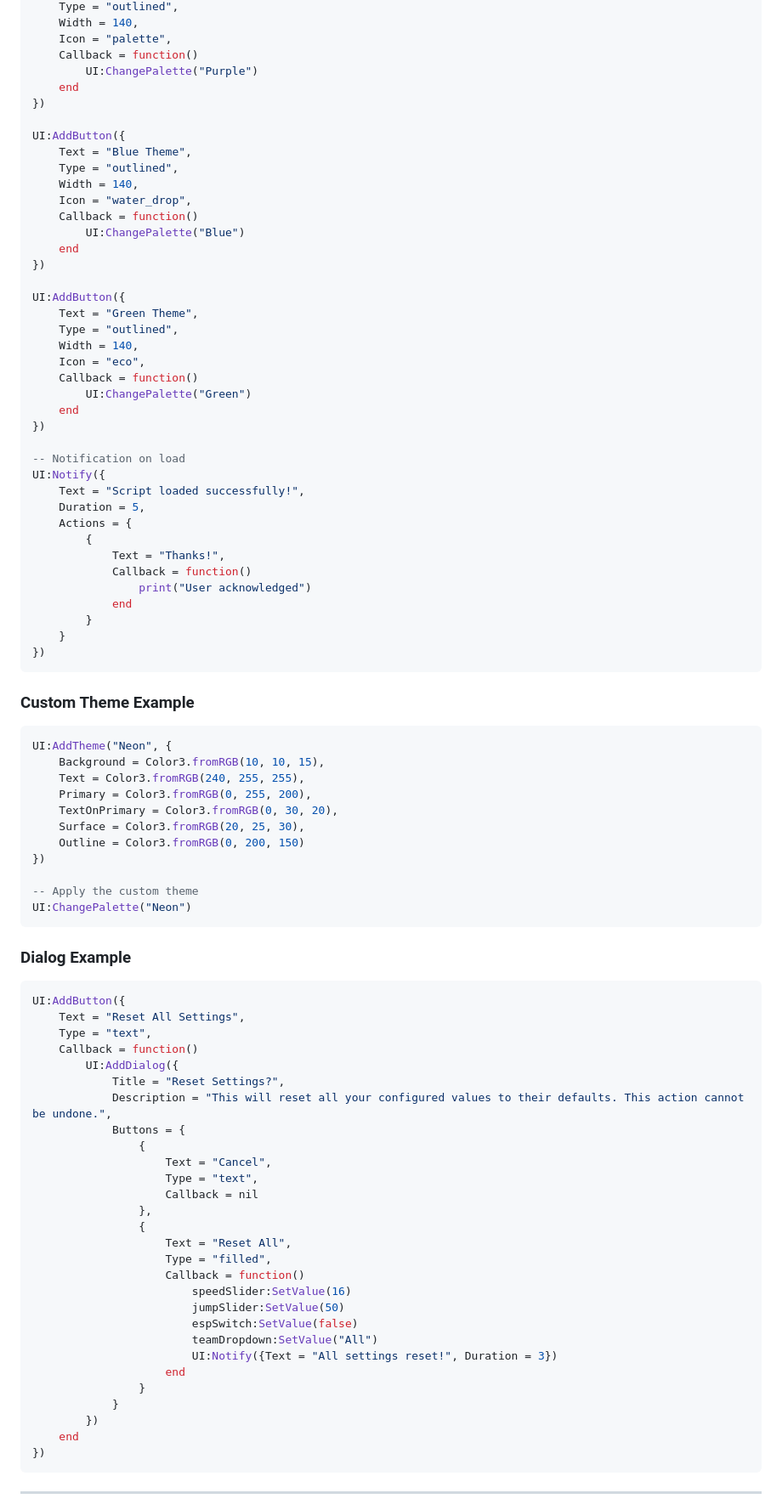
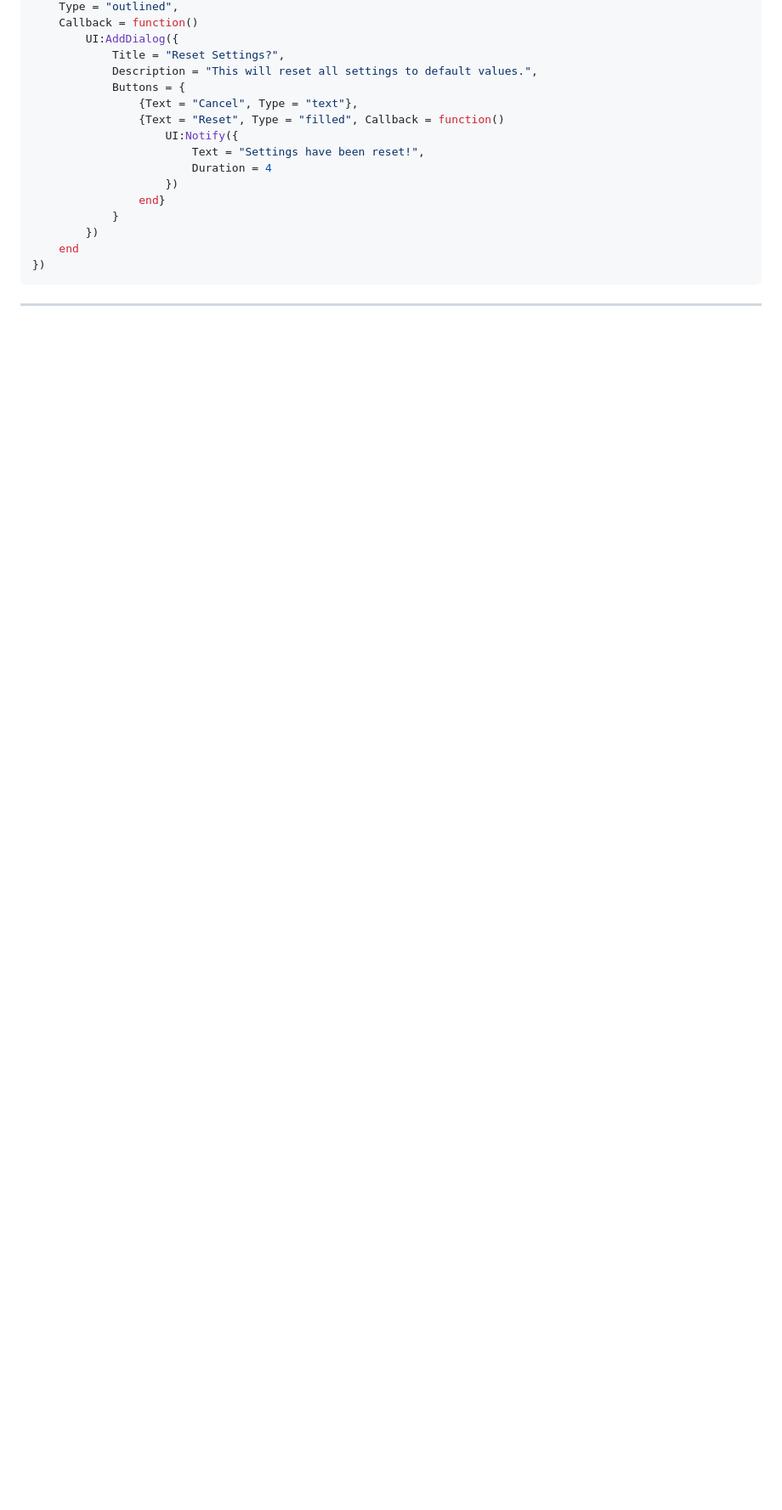
Before and after one commit to fiangg20/nox, a Markdown page: README.md, the part around one of its changes. Shown at 85% size. Rendered like a GitHub page; blank space fills up the shorter version.

````diff
--- a/README.md
+++ b/README.md
@@ -1197,89 +1333,16 @@ UI:AddButton({
     Type = "outlined",
-    Width = 140,
-    Icon = "palette",
-    Callback = function()
-        UI:ChangePalette("Purple")
-    end
-})
-
-UI:AddButton({
-    Text = "Blue Theme",
-    Type = "outlined",
-    Width = 140,
-    Icon = "water_drop",
-    Callback = function()
-        UI:ChangePalette("Blue")
-    end
-})
-
-UI:AddButton({
-    Text = "Green Theme",
-    Type = "outlined",
-    Width = 140,
-    Icon = "eco",
-    Callback = function()
-        UI:ChangePalette("Green")
-    end
-})
-
--- Notification on load
-UI:Notify({
-    Text = "Script loaded successfully!",
-    Duration = 5,
-    Actions = {
-        {
-            Text = "Thanks!",
-            Callback = function()
-                print("User acknowledged")
-            end
-        }
-    }
-})
-```
-
-### Custom Theme Example
-
-```lua
-UI:AddTheme("Neon", {
-    Background = Color3.fromRGB(10, 10, 15),
-    Text = Color3.fromRGB(240, 255, 255),
-    Primary = Color3.fromRGB(0, 255, 200),
-    TextOnPrimary = Color3.fromRGB(0, 30, 20),
-    Surface = Color3.fromRGB(20, 25, 30),
-    Outline = Color3.fromRGB(0, 200, 150)
-})
-
--- Apply the custom theme
-UI:ChangePalette("Neon")
-```
-
-### Dialog Example
-
-```lua
-UI:AddButton({
-    Text = "Reset All Settings",
-    Type = "text",
     Callback = function()
         UI:AddDialog({
             Title = "Reset Settings?",
-            Description = "This will reset all your configured values to their defaults. This action cannot be undone.",
+            Description = "This will reset all settings to default values.",
             Buttons = {
-                {
-                    Text = "Cancel",
-                    Type = "text",
-                    Callback = nil
-                },
-                {
-                    Text = "Reset All",
-                    Type = "filled",
-                    Callback = function()
-                        speedSlider:SetValue(16)
-                        jumpSlider:SetValue(50)
-                        espSwitch:SetValue(false)
-                        teamDropdown:SetValue("All")
-                        UI:Notify({Text = "All settings reset!", Duration = 3})
-                    end
-                }
+                {Text = "Cancel", Type = "text"},
+                {Text = "Reset", Type = "filled", Callback = function()
+                    UI:Notify({
+                        Text = "Settings have been reset!",
+                        Duration = 4
+                    })
+                end}
             }
         })
     end
````
Also changed, not shown: other parts of README.md (+293 -186 lines).
